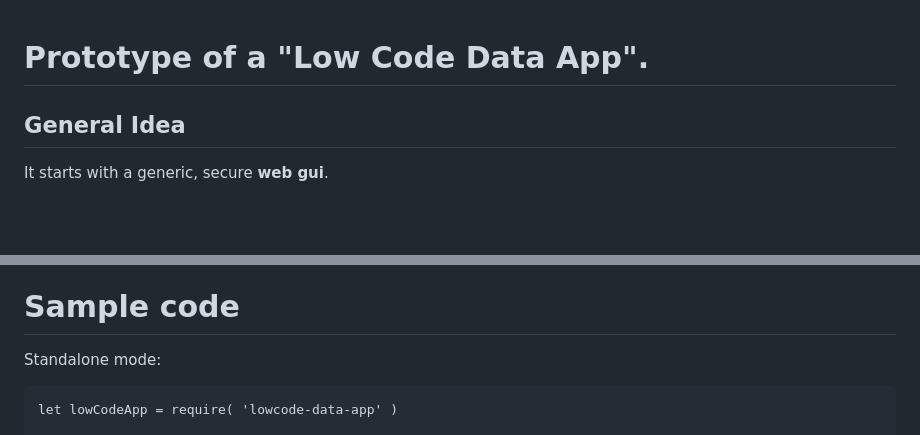
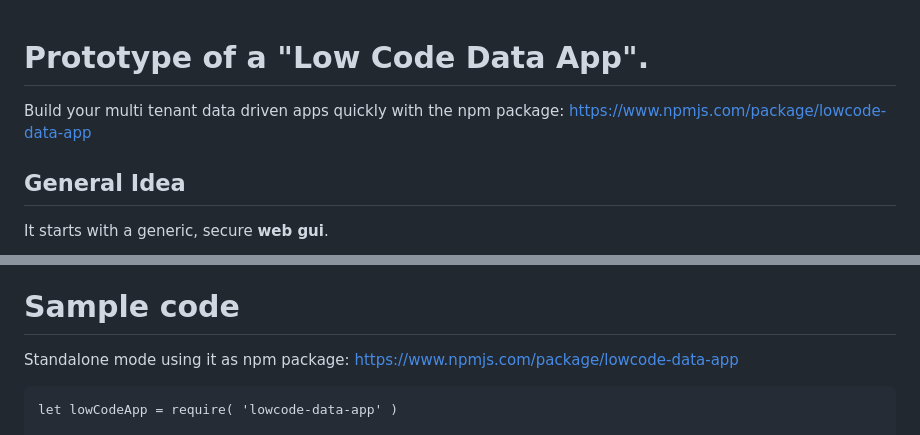
Before and after one commit to ma-ha/lowcode-data-app, a Markdown page: README.md, 2 parts joined by grey strips. Rendered like a GitHub page; blank space fills up the shorter version.

Commit message:
add npm links

```diff
--- a/README.md
+++ b/README.md
@@ -1,4 +1,6 @@
 # Prototype of a "Low Code Data App".
+
+Build your multi tenant data driven apps quickly with the npm package: https://www.npmjs.com/package/lowcode-data-app
 
 ## General Idea
 
@@ -39,7 +41,7 @@ A sample "database" is initialized already, so you should see already some apps,
 
 # Sample code
 
-Standalone mode:
+Standalone mode using it as npm package: https://www.npmjs.com/package/lowcode-data-app
 
     let lowCodeApp = require( 'lowcode-data-app' )
 
```
